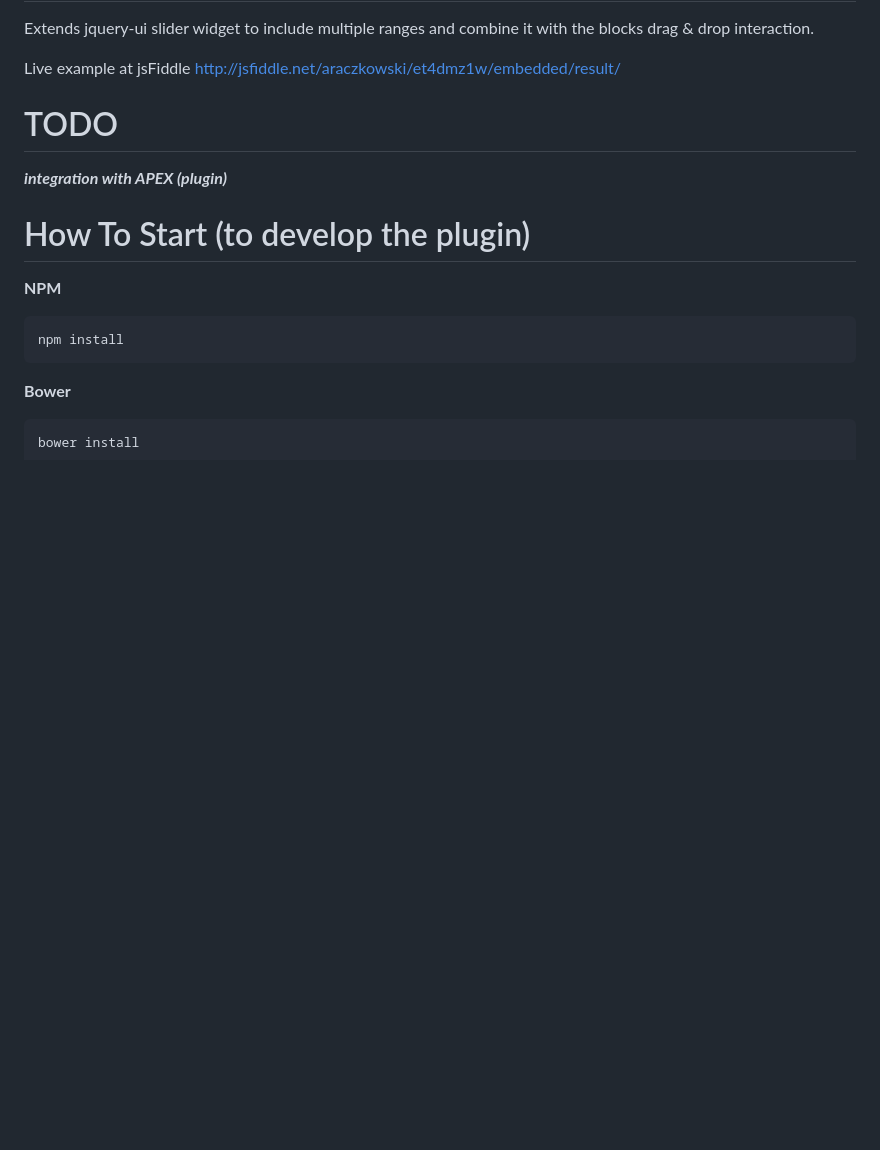
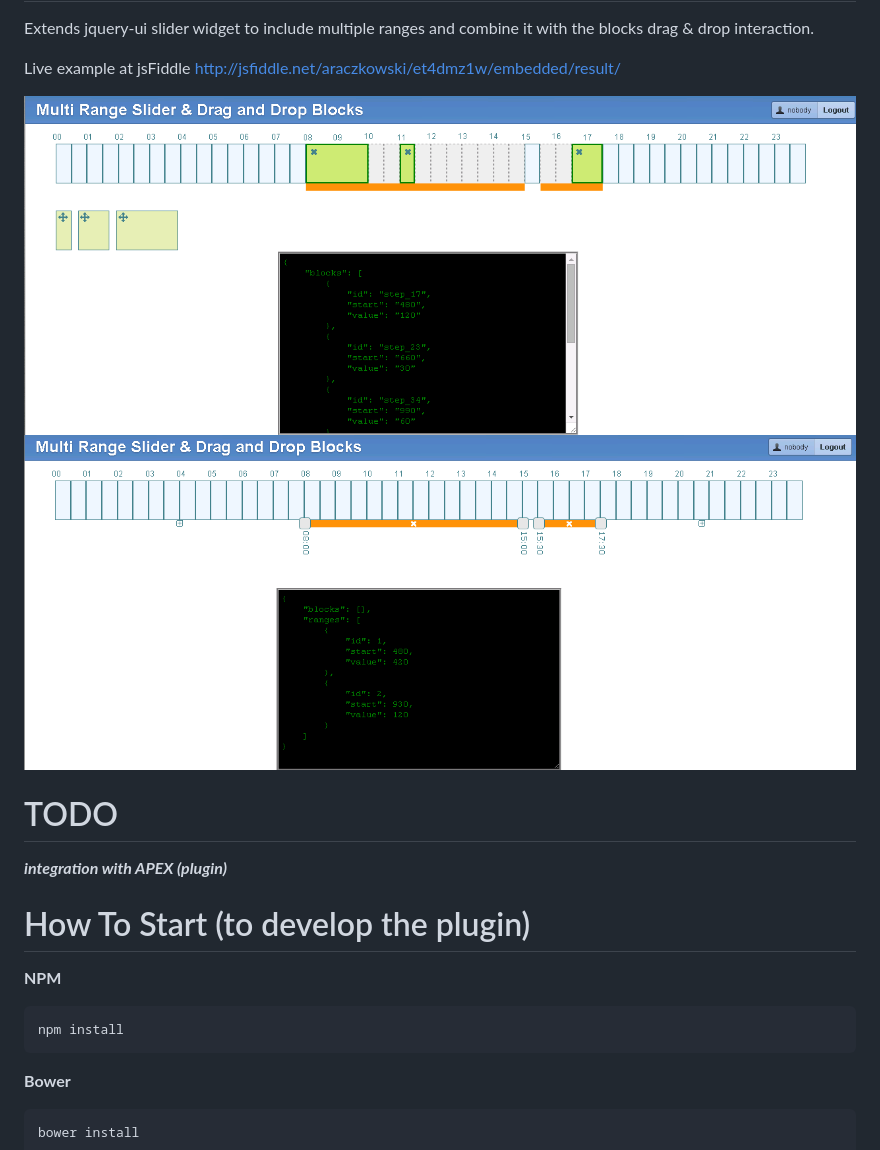
Before and after one commit to araczkowski/MrDad, a Markdown page: README.md, the part around the change. Rendered like a GitHub page; pictures changed too: app/images/blocks.png (added), app/images/ranges.png (added); blank space fills up the shorter version.

Commit message:
images

```diff
--- a/README.md
+++ b/README.md
@@ -5,10 +5,16 @@ Extends jquery-ui slider widget to include multiple ranges and combine it with t
 
 Live example at jsFiddle http://jsfiddle.net/araczkowski/et4dmz1w/embedded/result/
 
+
+![alt tag](https://raw.githubusercontent.com/araczkowski/MrDad/master/app/images/blocks.png)
+![alt tag](https://raw.githubusercontent.com/araczkowski/MrDad/master/app/images/ranges.png)
+
+
 TODO
 ===========================
 
 ***integration with APEX (plugin)***
+
 
 
 How To Start (to develop the plugin)
```
Also changed, not shown: 2 other files.
